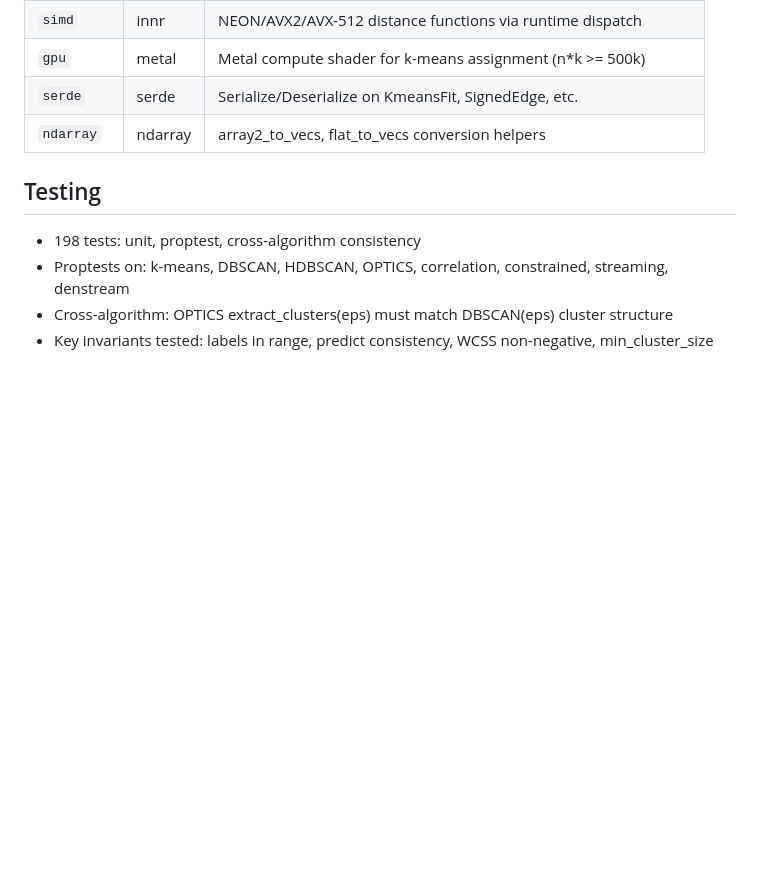
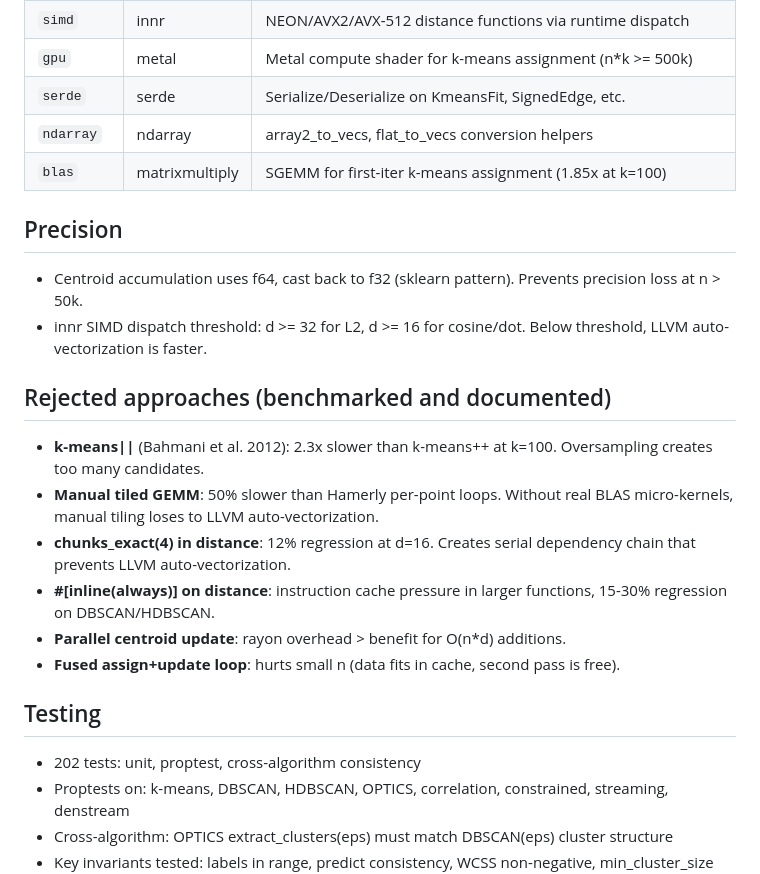
Before and after one commit to arclabs561/clump, a Markdown page: CLAUDE.md, the part around the change. Rendered like a GitHub page; blank space fills up the shorter version.

Commit message:
clump: update CLAUDE.md with rejected approaches and precision notes
Document all benchmarked-and-rejected approaches with reasons:
k-means||, manual GEMM, chunks_exact, inline(always), parallel
update, fused loop. Each was implemented, measured, and reverted
with the evidence in commit messages.

Add blas feature, precision section, and updated test count.

```diff
--- a/CLAUDE.md
+++ b/CLAUDE.md
@@ -58,10 +58,25 @@ src/cluster/
 | `gpu` | metal | Metal compute shader for k-means assignment (n*k >= 500k) |
 | `serde` | serde | Serialize/Deserialize on KmeansFit, SignedEdge, etc. |
 | `ndarray` | ndarray | array2_to_vecs, flat_to_vecs conversion helpers |
+| `blas` | matrixmultiply | SGEMM for first-iter k-means assignment (1.85x at k=100) |
+
+## Precision
+
+- Centroid accumulation uses f64, cast back to f32 (sklearn pattern). Prevents precision loss at n > 50k.
+- innr SIMD dispatch threshold: d >= 32 for L2, d >= 16 for cosine/dot. Below threshold, LLVM auto-vectorization is faster.
+
+## Rejected approaches (benchmarked and documented)
+
+- **k-means||** (Bahmani et al. 2012): 2.3x slower than k-means++ at k=100. Oversampling creates too many candidates.
+- **Manual tiled GEMM**: 50% slower than Hamerly per-point loops. Without real BLAS micro-kernels, manual tiling loses to LLVM auto-vectorization.
+- **chunks_exact(4) in distance**: 12% regression at d=16. Creates serial dependency chain that prevents LLVM auto-vectorization.
+- **#[inline(always)] on distance**: instruction cache pressure in larger functions, 15-30% regression on DBSCAN/HDBSCAN.
+- **Parallel centroid update**: rayon overhead > benefit for O(n*d) additions.
+- **Fused assign+update loop**: hurts small n (data fits in cache, second pass is free).
 
 ## Testing
 
-- 198 tests: unit, proptest, cross-algorithm consistency
+- 202 tests: unit, proptest, cross-algorithm consistency
 - Proptests on: k-means, DBSCAN, HDBSCAN, OPTICS, correlation, constrained, streaming, denstream
 - Cross-algorithm: OPTICS extract_clusters(eps) must match DBSCAN(eps) cluster structure
 - Key invariants tested: labels in range, predict consistency, WCSS non-negative, min_cluster_size enforced, ordering is permutation
```
